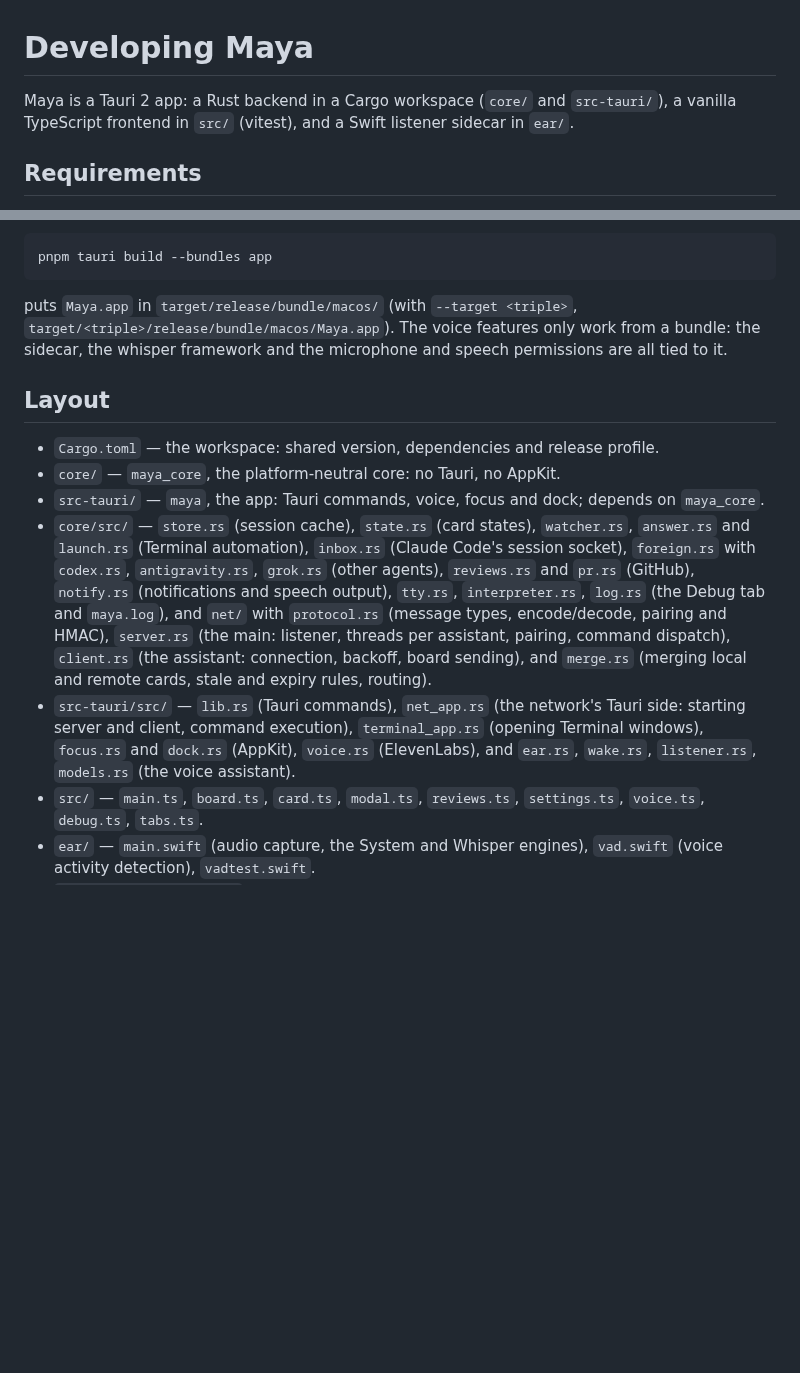
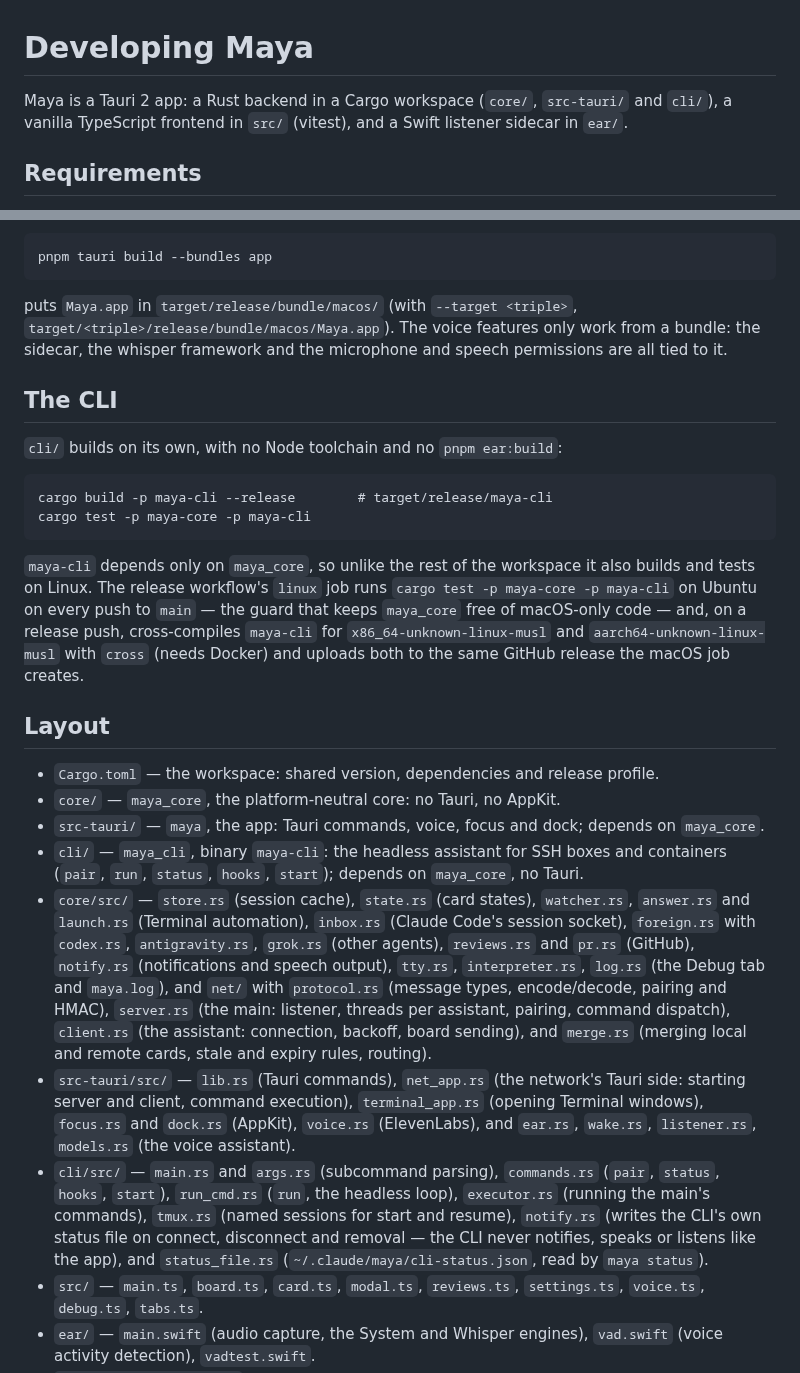
Before and after one commit to dosaki/maya, a Markdown page: docs/DEVELOPING.md, 2 parts joined by grey strips. GitHub-like rendering; blank space fills up the shorter version.

```diff
--- a/docs/DEVELOPING.md
+++ b/docs/DEVELOPING.md
@@ -1,8 +1,8 @@
 # Developing Maya
 
-Maya is a Tauri 2 app: a Rust backend in a Cargo workspace (`core/` and
-`src-tauri/`), a vanilla TypeScript frontend in `src/` (vitest), and a Swift
-listener sidecar in `ear/`.
+Maya is a Tauri 2 app: a Rust backend in a Cargo workspace (`core/`,
+`src-tauri/` and `cli/`), a vanilla TypeScript frontend in `src/` (vitest),
+and a Swift listener sidecar in `ear/`.
 
 ## Requirements
 
@@ -32,11 +32,30 @@ puts `Maya.app` in `target/release/bundle/macos/` (with `--target <triple>`,
 features only work from a bundle: the sidecar, the whisper framework and
 the microphone and speech permissions are all tied to it.
 
+## The CLI
+
+`cli/` builds on its own, with no Node toolchain and no `pnpm ear:build`:
+
+    cargo build -p maya-cli --release        # target/release/maya-cli
+    cargo test -p maya-core -p maya-cli
+
+`maya-cli` depends only on `maya_core`, so unlike the rest of the workspace
+it also builds and tests on Linux. The release workflow's `linux` job runs
+`cargo test -p maya-core -p maya-cli` on Ubuntu on every push to `main` —
+the guard that keeps `maya_core` free of macOS-only code — and, on a
+release push, cross-compiles `maya-cli` for
+`x86_64-unknown-linux-musl` and `aarch64-unknown-linux-musl` with `cross`
+(needs Docker) and uploads both to the same GitHub release the macOS job
+creates.
+
 ## Layout
 
 - `Cargo.toml` — the workspace: shared version, dependencies and release profile.
 - `core/` — `maya_core`, the platform-neutral core: no Tauri, no AppKit.
 - `src-tauri/` — `maya`, the app: Tauri commands, voice, focus and dock; depends on `maya_core`.
+- `cli/` — `maya_cli`, binary `maya-cli`: the headless assistant for
+  SSH boxes and containers (`pair`, `run`, `status`, `hooks`, `start`);
+  depends on `maya_core`, no Tauri.
 - `core/src/` — `store.rs` (session cache), `state.rs` (card states),
   `watcher.rs`, `answer.rs` and `launch.rs` (Terminal automation),
   `inbox.rs` (Claude Code's session socket), `foreign.rs` with `codex.rs`,
@@ -53,6 +72,13 @@ the microphone and speech permissions are all tied to it.
   `terminal_app.rs` (opening Terminal windows), `focus.rs` and `dock.rs`
   (AppKit), `voice.rs` (ElevenLabs), and `ear.rs`, `wake.rs`,
   `listener.rs`, `models.rs` (the voice assistant).
+- `cli/src/` — `main.rs` and `args.rs` (subcommand parsing), `commands.rs`
+  (`pair`, `status`, `hooks`, `start`), `run_cmd.rs` (`run`, the headless
+  loop), `executor.rs` (running the main's commands), `tmux.rs` (named
+  sessions for start and resume), `notify.rs` (writes the CLI's own status
+  file on connect, disconnect and removal — the CLI never notifies, speaks
+  or listens like the app), and `status_file.rs`
+  (`~/.claude/maya/cli-status.json`, read by `maya status`).
 - `src/` — `main.ts`, `board.ts`, `card.ts`, `modal.ts`, `reviews.ts`,
   `settings.ts`, `voice.ts`, `debug.ts`, `tabs.ts`.
 - `ear/` — `main.swift` (audio capture, the System and Whisper engines),
```
Also changed, not shown: README.md (+35 -0 lines), 1 other file.
